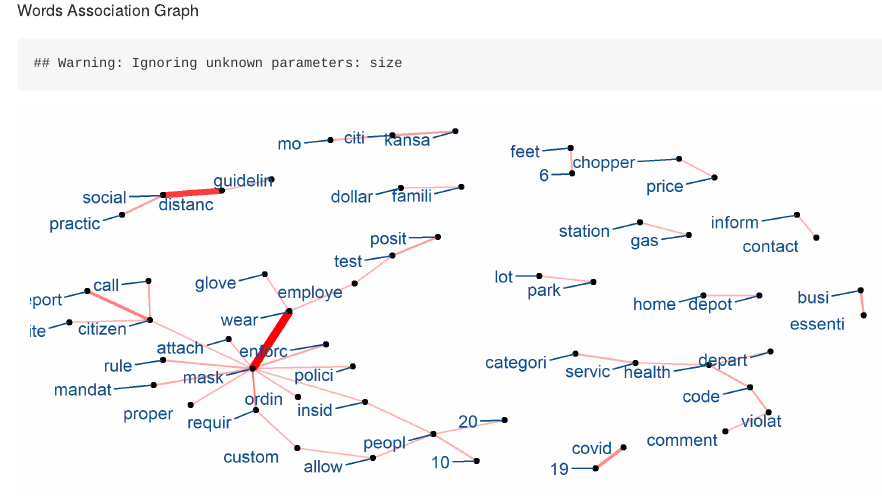
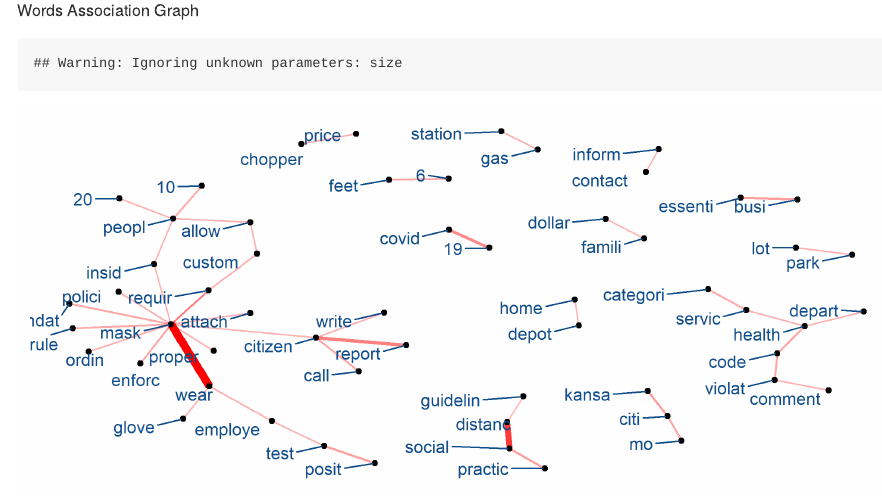
Before and after one commit to thaophuongtran/311-Covid-Related-Requests-in-Kansas-City-MO, an R Markdown document (README.Rmd): the page in a window 1100 px wide, from 3660 px down. The pictures show the output file README.md that the author committed with the source, drawn offline in the style of GitHub.

Commit message:
Update word association graph

````diff
--- a/README.Rmd
+++ b/README.Rmd
@@ -230,7 +230,7 @@ diffcovid %>%
 
 Words Association Graph
 
-```{r, echo = FALSE, dpi = 300,fig.width=8,fig.height=3.5}
+```{r word assoc, echo = FALSE, dpi = 300,fig.width=8,fig.height=3.5}
 #combine requests text
 text_bigram = dat_covid %>% filter(allcovid==1) %>%
   select(description) %>%
````
Also changed, not shown: README.md, README_files/figure-gfm/word assoc-1.png (added).
